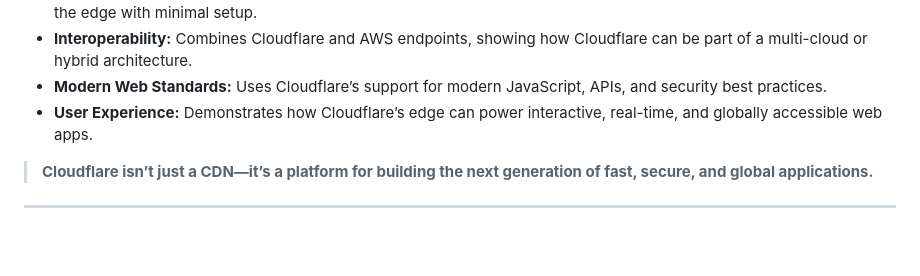
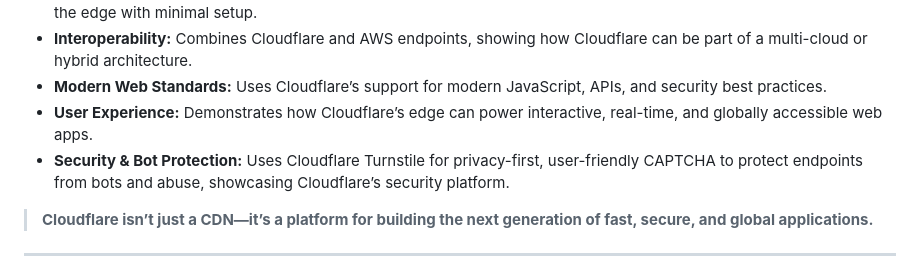
Before and after one commit to arun-gupta/whats-my-latency, a Markdown page: README.md, the part around the change. Rendered like a GitHub page; blank space fills up the shorter version.

Commit message:
Add Turnstile and security bullet to Why Cloudflare section in README

```diff
--- a/README.md
+++ b/README.md
@@ -33,6 +33,7 @@ This project is a hands-on demonstration of Cloudflare’s global edge network a
 - **Interoperability:** Combines Cloudflare and AWS endpoints, showing how Cloudflare can be part of a multi-cloud or hybrid architecture.
 - **Modern Web Standards:** Uses Cloudflare’s support for modern JavaScript, APIs, and security best practices.
 - **User Experience:** Demonstrates how Cloudflare’s edge can power interactive, real-time, and globally accessible web apps.
+- **Security & Bot Protection:** Uses Cloudflare Turnstile for privacy-first, user-friendly CAPTCHA to protect endpoints from bots and abuse, showcasing Cloudflare’s security platform.
 
 > **Cloudflare isn’t just a CDN—it’s a platform for building the next generation of fast, secure, and global applications.**
 
```
